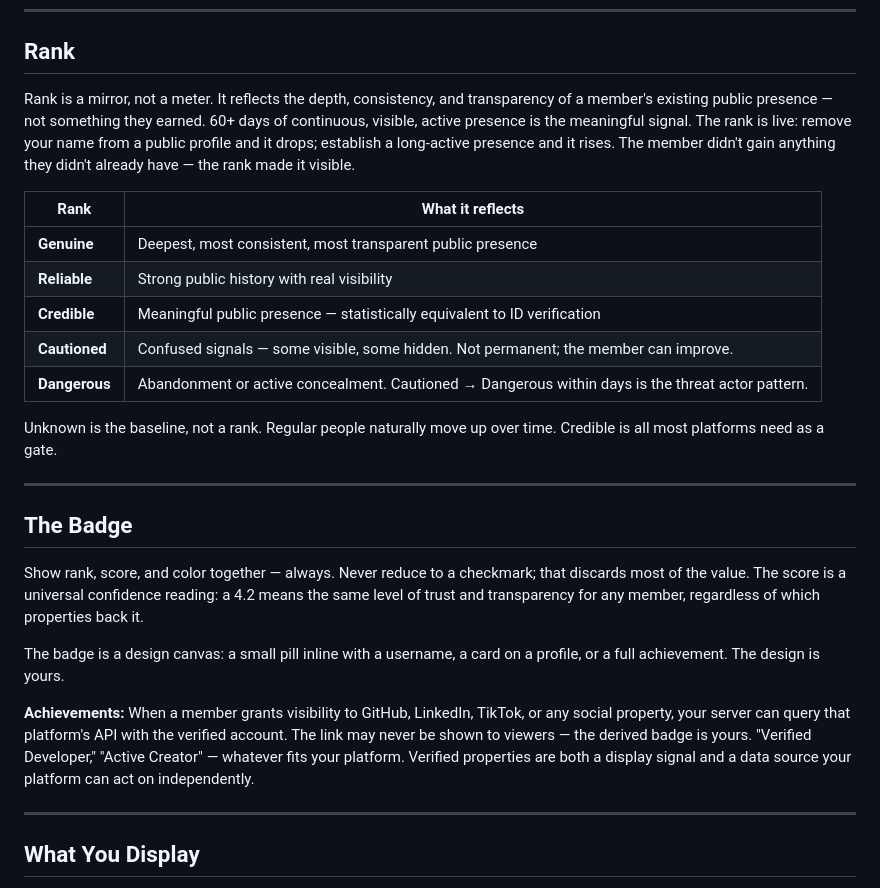
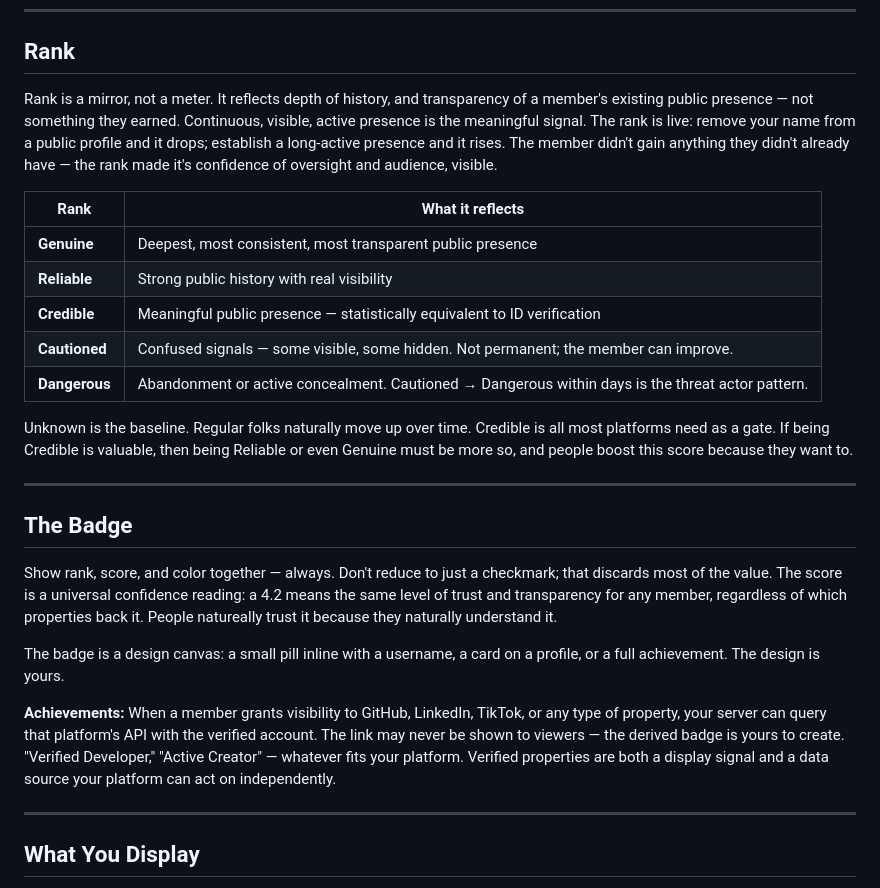
Before and after one commit to jtayler/trusted, a Markdown page: README.md, the part around the change. Drawn GitHub-style.

Commit message:
Revise README content for clarity and consistency
Reworded sections for clarity and improved readability.

```diff
--- a/README.md
+++ b/README.md
@@ -22,7 +22,7 @@ Unknown covers both states — never anchored and anchored-but-revoked look iden
 
 ## Rank
 
-Rank is a mirror, not a meter. It reflects the depth, consistency, and transparency of a member's existing public presence — not something they earned. 60+ days of continuous, visible, active presence is the meaningful signal. The rank is live: remove your name from a public profile and it drops; establish a long-active presence and it rises. The member didn't gain anything they didn't already have — the rank made it visible.
+Rank is a mirror, not a meter. It reflects depth of history, and transparency of a member's existing public presence — not something they earned. Continuous, visible, active presence is the meaningful signal. The rank is live: remove your name from a public profile and it drops; establish a long-active presence and it rises. The member didn't gain anything they didn't already have — the rank made it's confidence of oversight and audience, visible.
 
 | Rank | What it reflects |
 |------|-----------------|
@@ -32,17 +32,17 @@ Rank is a mirror, not a meter. It reflects the depth, consistency, and transpare
 | **Cautioned** | Confused signals — some visible, some hidden. Not permanent; the member can improve. |
 | **Dangerous** | Abandonment or active concealment. Cautioned → Dangerous within days is the threat actor pattern. |
 
-Unknown is the baseline, not a rank. Regular people naturally move up over time. Credible is all most platforms need as a gate.
+Unknown is the baseline. Regular folks naturally move up over time. Credible is all most platforms need as a gate. If being Credible is valuable, then being Reliable or even Genuine must be more so, and people boost this score because they want to.
 
 ---
 
 ## The Badge
 
-Show rank, score, and color together — always. Never reduce to a checkmark; that discards most of the value. The score is a universal confidence reading: a 4.2 means the same level of trust and transparency for any member, regardless of which properties back it.
+Show rank, score, and color together — always. Don't reduce to just a checkmark; that discards most of the value. The score is a universal confidence reading: a 4.2 means the same level of trust and transparency for any member, regardless of which properties back it. People natureally trust it because they naturally understand it.
 
 The badge is a design canvas: a small pill inline with a username, a card on a profile, or a full achievement. The design is yours.
 
-**Achievements:** When a member grants visibility to GitHub, LinkedIn, TikTok, or any social property, your server can query that platform's API with the verified account. The link may never be shown to viewers — the derived badge is yours. "Verified Developer," "Active Creator" — whatever fits your platform. Verified properties are both a display signal and a data source your platform can act on independently.
+**Achievements:** When a member grants visibility to GitHub, LinkedIn, TikTok, or any type of property, your server can query that platform's API with the verified account. The link may never be shown to viewers — the derived badge is yours to create. "Verified Developer," "Active Creator" — whatever fits your platform. Verified properties are both a display signal and a data source your platform can act on independently.
 
 ---
 
```
